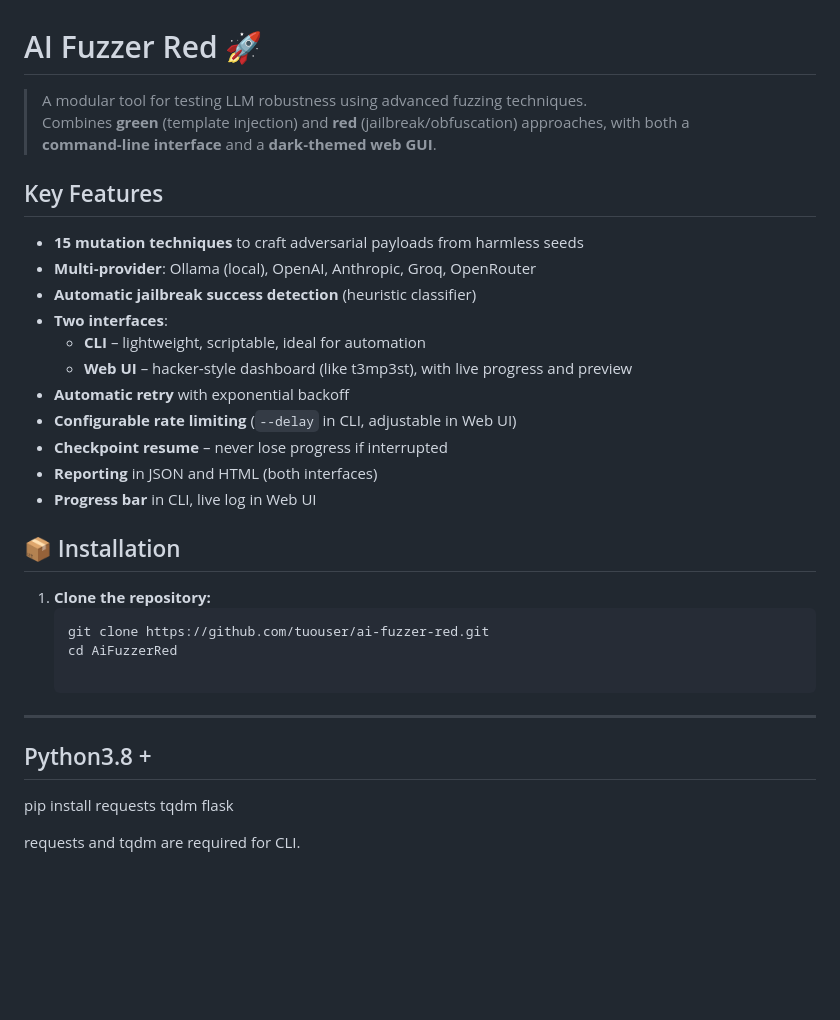
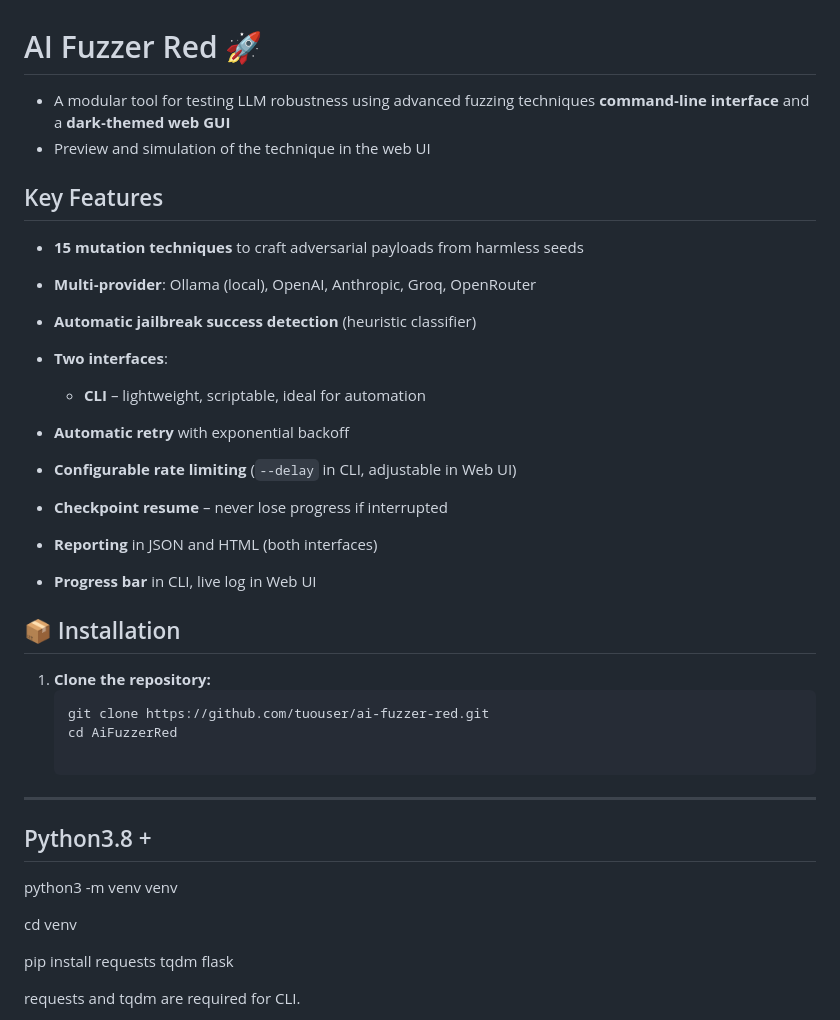
Before and after one commit to 3MPER0RR/Ai-Fuzzer-Red, a Markdown page: README.md, the part around the change. GitHub-like rendering; blank space fills up the shorter version.

```diff
--- a/README.md
+++ b/README.md
@@ -1,20 +1,28 @@
 # AI Fuzzer Red 🚀
 
-> A modular tool for testing LLM robustness using advanced fuzzing techniques.
-> Combines **green** (template injection) and **red** (jailbreak/obfuscation) approaches, with both a **command‑line interface** and a **dark‑themed web GUI**.
+- A modular tool for testing LLM robustness using advanced fuzzing techniques **command‑line interface** and a **dark‑themed web GUI**
+- Preview and simulation of the technique in the web UI
 
 ##  Key Features
 
 - **15 mutation techniques** to craft adversarial payloads from harmless seeds
+
 - **Multi‑provider**: Ollama (local), OpenAI, Anthropic, Groq, OpenRouter
+
 - **Automatic jailbreak success detection** (heuristic classifier)
+
 - **Two interfaces**:
+
   - **CLI** – lightweight, scriptable, ideal for automation
-  - **Web UI** – hacker‑style dashboard (like t3mp3st), with live progress and preview
+
 - **Automatic retry** with exponential backoff
+
 - **Configurable rate limiting** (`--delay` in CLI, adjustable in Web UI)
+
 - **Checkpoint resume** – never lose progress if interrupted
+
 - **Reporting** in JSON and HTML (both interfaces)
+
 - **Progress bar** in CLI, live log in Web UI
 
 ## 📦 Installation
@@ -26,6 +34,10 @@
 
 ---
 ## Python3.8 +
+
+python3 -m venv venv
+
+cd venv
 
 pip install requests tqdm flask
 
```
